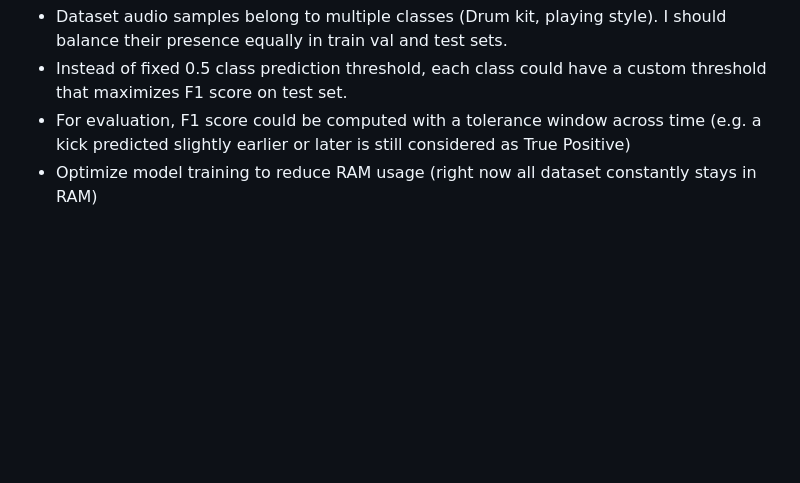
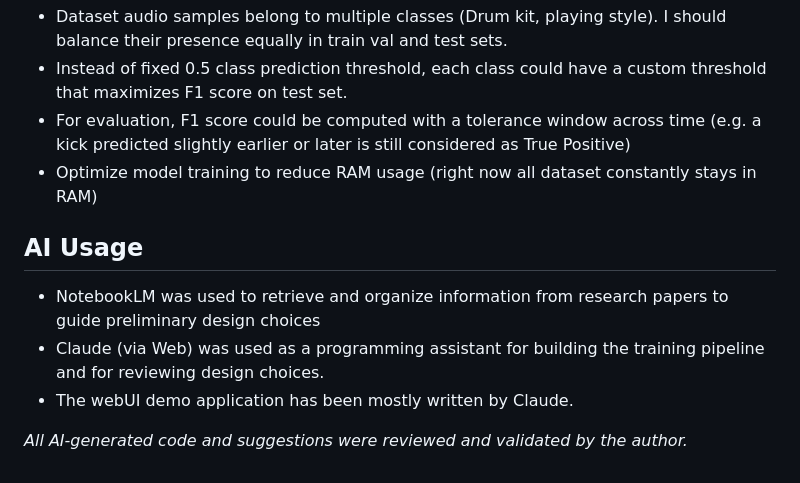
Before and after one commit to FrancescoZumo/frame_level_drum_classifier, a Markdown page: README.md, the part around the change. GitHub-like rendering; blank space fills up the shorter version.

```diff
--- a/README.md
+++ b/README.md
@@ -105,3 +105,10 @@ python export_to_onnx.py [path_to_checkpoint_file.pth]
 - Instead of fixed 0.5 class prediction threshold, each class could have a custom threshold that maximizes F1 score on test set.
 - For evaluation, F1 score could be computed with a tolerance window across time (e.g. a kick predicted slightly earlier or later is still considered as True Positive)
 - Optimize model training to reduce RAM usage (right now all dataset constantly stays in RAM)
+
+## AI Usage
+- NotebookLM was used to retrieve and organize information from research papers to guide preliminary design choices
+- Claude (via Web) was used as a programming assistant for building the training pipeline and for reviewing design choices.
+- The webUI demo application has been mostly written by Claude.
+
+*All AI-generated code and suggestions were reviewed and validated by the author.*
```
